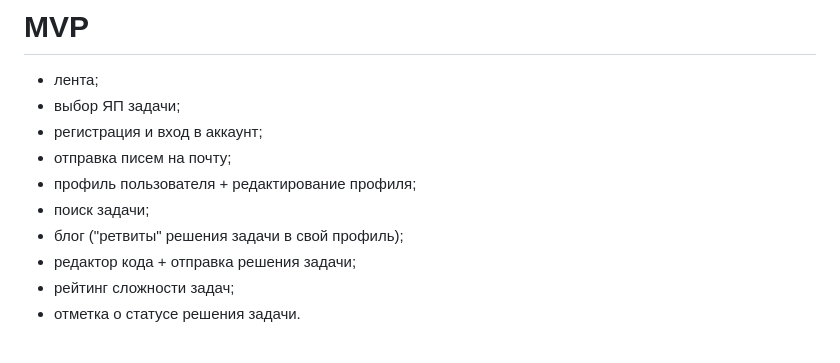
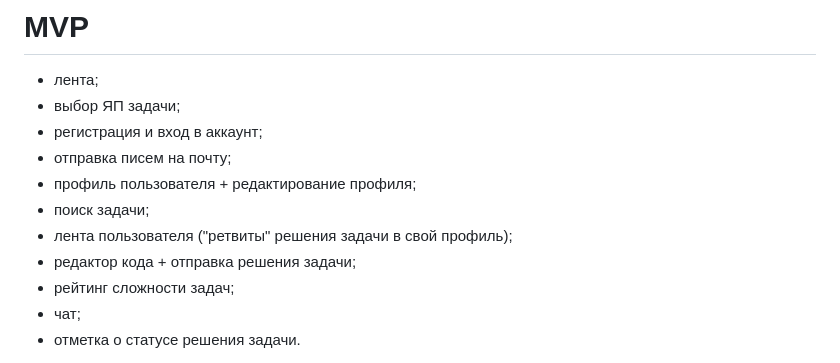
Before and after one commit to summer-pm/summer-project, a Markdown page: docs/UseCaseDiagram.md, the part around the change printed below. Rendered like a GitHub page.

Commit message:
upd Use Case Diagram

```diff
--- a/docs/UseCaseDiagram.md
+++ b/docs/UseCaseDiagram.md
@@ -7,8 +7,9 @@
 - отправка писем на почту;
 - профиль пользователя + редактирование профиля;
 - поиск задачи;
-- блог ("ретвиты" решения задачи в свой профиль);
+- лента пользователя ("ретвиты" решения задачи в свой профиль);
 - редактор кода + отправка решения задачи;
 - рейтинг сложности задач;
+- чат;
 - отметка о статусе решения задачи.
 
```
Also changed, not shown: other parts of docs/UseCaseDiagram.md (+1 -1 lines).
